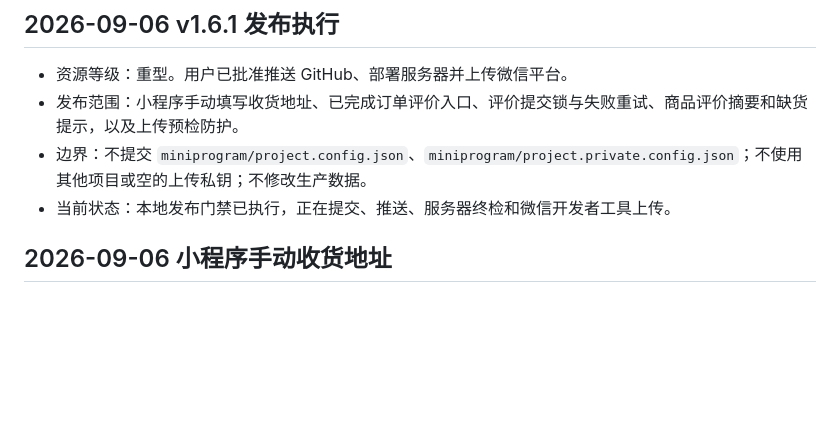
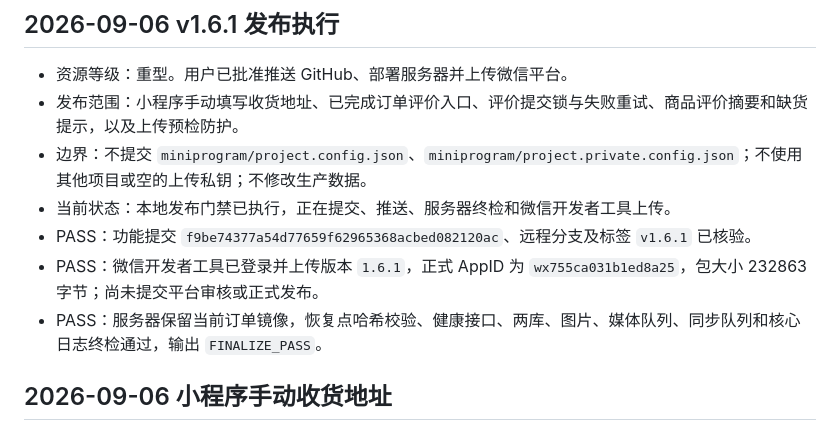
Before and after one commit to Puffrain/jiawang-order-system, a Markdown page: TASK_STATE.md, the part around the change. Drawn GitHub-style; blank space fills up the shorter version.

```diff
--- a/TASK_STATE.md
+++ b/TASK_STATE.md
@@ -6,6 +6,9 @@
 - 发布范围：小程序手动填写收货地址、已完成订单评价入口、评价提交锁与失败重试、商品评价摘要和缺货提示，以及上传预检防护。
 - 边界：不提交 `miniprogram/project.config.json`、`miniprogram/project.private.config.json`；不使用其他项目或空的上传私钥；不修改生产数据。
 - 当前状态：本地发布门禁已执行，正在提交、推送、服务器终检和微信开发者工具上传。
+- PASS：功能提交 `f9be74377a54d77659f62965368acbed082120ac`、远程分支及标签 `v1.6.1` 已核验。
+- PASS：微信开发者工具已登录并上传版本 `1.6.1`，正式 AppID 为 `wx755ca031b1ed8a25`，包大小 232863 字节；尚未提交平台审核或正式发布。
+- PASS：服务器保留当前订单镜像，恢复点哈希校验、健康接口、两库、图片、媒体队列、同步队列和核心日志终检通过，输出 `FINALIZE_PASS`。
 
 ## 2026-09-06 小程序手动收货地址
 
```
Also changed, not shown: HANDOFF.md (+2 -0 lines), WORKING_SET.md (+2 -0 lines).
